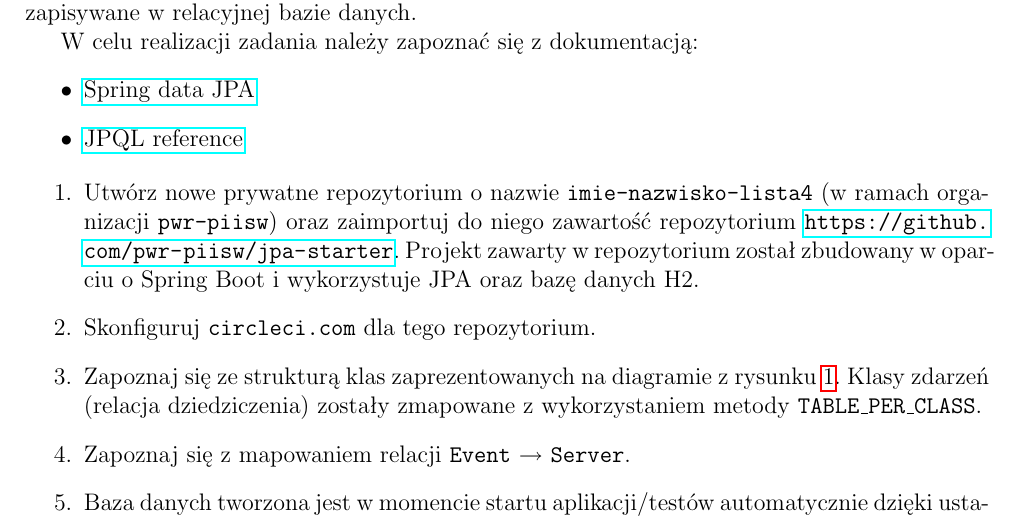
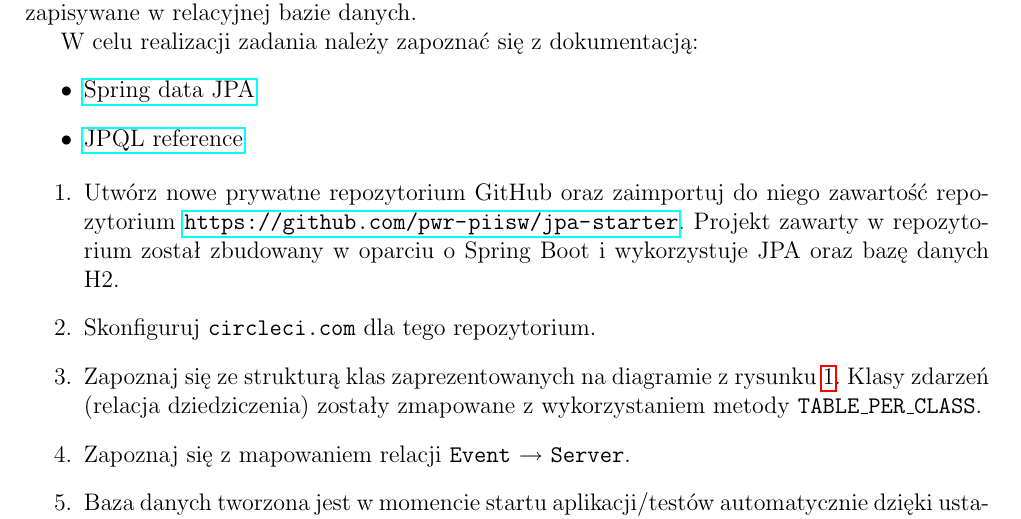
Before and after one commit to pwr-piisw/materialy, a LaTeX document (tex/lista_4.tex): part of page 1 of 3, cut so that both start at the same text. Compiled offline with pdfLaTeX.

Commit message:
lista 4 (#23)

```diff
--- a/tex/lista_4.tex
+++ b/tex/lista_4.tex
@@ -22,7 +22,7 @@
         \end{itemize}
 
         \begin{enumerate}
-            \item Utwórz nowe prywatne repozytorium o~nazwie \texttt{imie-nazwisko-lista4} (w~ramach organizacji \texttt{pwr-\allowbreak piisw}) oraz zaimportuj do niego zawartość repozytorium \url{https://github.com/pwr-piisw/jpa-starter}. Projekt zawarty w~repozytorium został zbudowany w~oparciu o~Spring Boot i~wykorzystuje JPA oraz bazę danych H2.
+            \item Utwórz nowe prywatne repozytorium GitHub oraz zaimportuj do niego zawartość repozytorium \url{https://github.com/pwr-piisw/jpa-starter}. Projekt zawarty w~repozytorium został zbudowany w~oparciu o~Spring Boot i~wykorzystuje JPA oraz bazę danych H2.
             \item Skonfiguruj \texttt{circleci.com} dla tego repozytorium.
             \item Zapoznaj się ze strukturą klas zaprezentowanych na diagramie z~rysunku~\ref{fig:class-diagram}. Klasy zdarzeń (relacja dziedziczenia) zostały zmapowane z~wykorzystaniem metody \texttt{TABLE\_PER\_CLASS}.
             \item Zapoznaj się z~mapowaniem relacji \texttt{Event} $\rightarrow$ \texttt{Server}.
```
